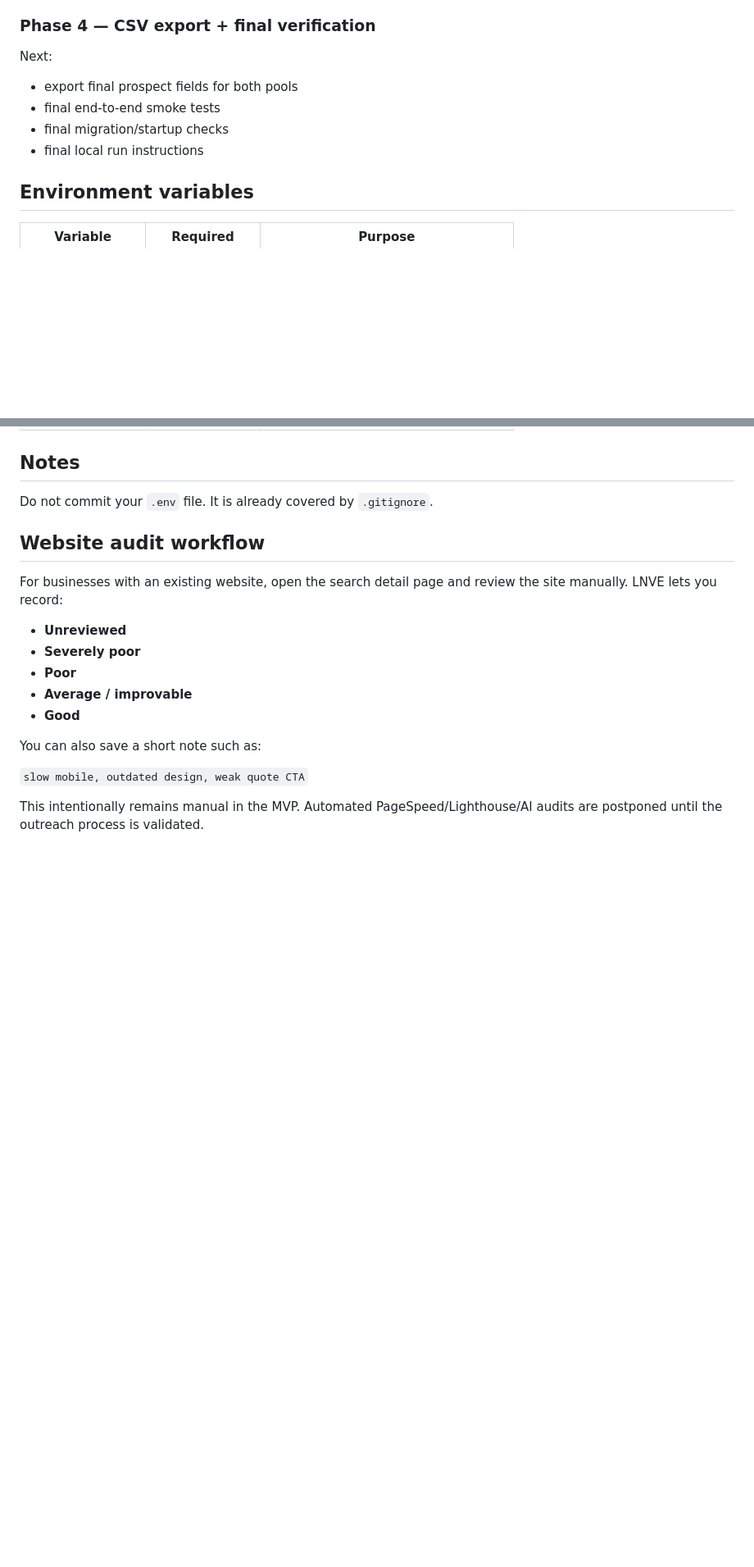
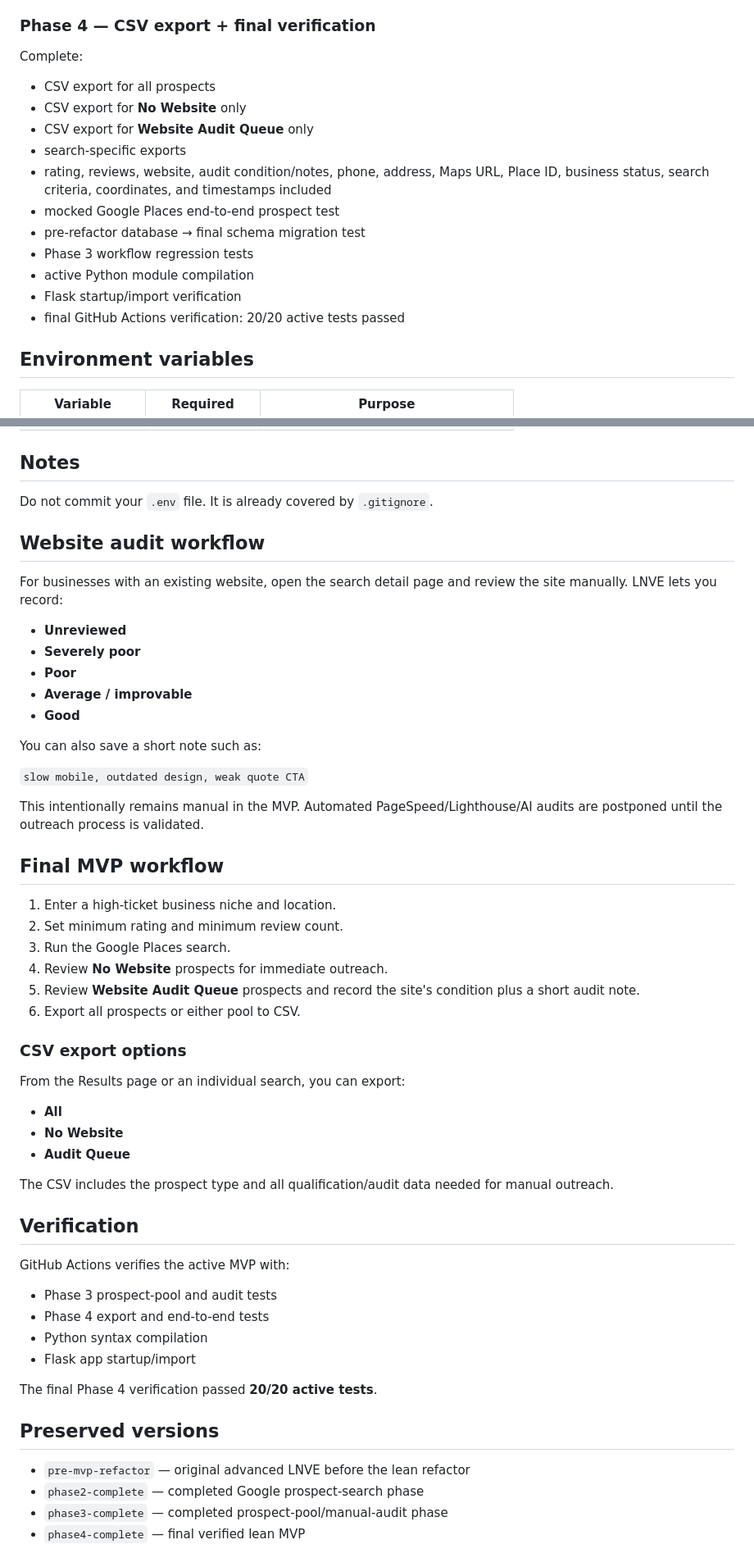
Before and after one commit to jenozu/LNVE, a Markdown page: README.md, 2 parts joined by grey strips. Shown at 82% size. Rendered like a GitHub page; blank space fills up the shorter version.

Commit message:
Phase 4: document completed verified MVP

```diff
--- a/README.md
+++ b/README.md
@@ -117,11 +117,18 @@ Complete:
 - repository and route tests for pool separation and audit updates
 
 ### Phase 4 — CSV export + final verification
-Next:
-- export final prospect fields for both pools
-- final end-to-end smoke tests
-- final migration/startup checks
-- final local run instructions
+Complete:
+- CSV export for all prospects
+- CSV export for **No Website** only
+- CSV export for **Website Audit Queue** only
+- search-specific exports
+- rating, reviews, website, audit condition/notes, phone, address, Maps URL, Place ID, business status, search criteria, coordinates, and timestamps included
+- mocked Google Places end-to-end prospect test
+- pre-refactor database → final schema migration test
+- Phase 3 workflow regression tests
+- active Python module compilation
+- Flask startup/import verification
+- final GitHub Actions verification: 20/20 active tests passed
 
 ## Environment variables
 
@@ -152,3 +159,41 @@ You can also save a short note such as:
 `slow mobile, outdated design, weak quote CTA`
 
 This intentionally remains manual in the MVP. Automated PageSpeed/Lighthouse/AI audits are postponed until the outreach process is validated.
+
+
+## Final MVP workflow
+
+1. Enter a high-ticket business niche and location.
+2. Set minimum rating and minimum review count.
+3. Run the Google Places search.
+4. Review **No Website** prospects for immediate outreach.
+5. Review **Website Audit Queue** prospects and record the site's condition plus a short audit note.
+6. Export all prospects or either pool to CSV.
+
+### CSV export options
+
+From the Results page or an individual search, you can export:
+
+- **All**
+- **No Website**
+- **Audit Queue**
+
+The CSV includes the prospect type and all qualification/audit data needed for manual outreach.
+
+## Verification
+
+GitHub Actions verifies the active MVP with:
+
+- Phase 3 prospect-pool and audit tests
+- Phase 4 export and end-to-end tests
+- Python syntax compilation
+- Flask app startup/import
+
+The final Phase 4 verification passed **20/20 active tests**.
+
+## Preserved versions
+
+- `pre-mvp-refactor` — original advanced LNVE before the lean refactor
+- `phase2-complete` — completed Google prospect-search phase
+- `phase3-complete` — completed prospect-pool/manual-audit phase
+- `phase4-complete` — final verified lean MVP
```
Also changed, not shown: other parts of README.md (+1 -1 lines).
